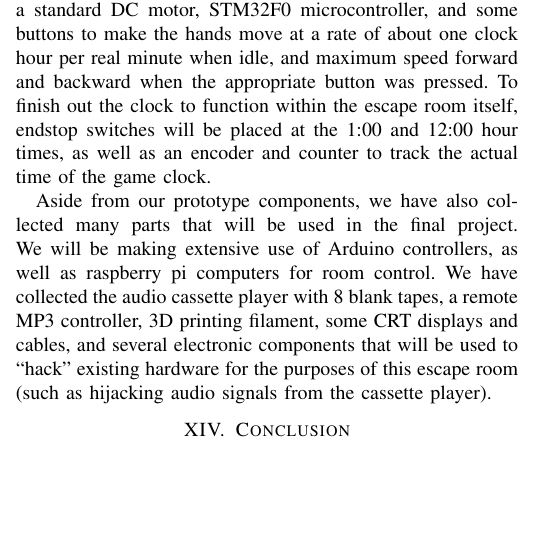
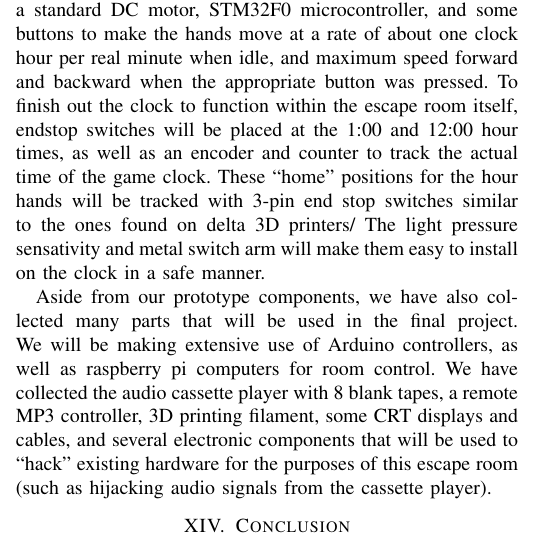
Before and after one commit to K-Sedgwick/EscapeY2K, a LaTeX paper (Project_Document_LaTeX/Escape Y2K - An Integrated Escape Room.tex): part of one column of page 8 of 8, cut so that both start at the same text, the shorter picture padded with empty space. Compiled offline with pdfLaTeX; a missing font is replaced by an installed copy or a similar font; a LaTeX package or settings file that is missing is left out.

Commit message:
Added end stop news

```diff
--- a/Project_Document_LaTeX/Escape Y2K - An Integrated Escape Room.tex
+++ b/Project_Document_LaTeX/Escape Y2K - An Integrated Escape Room.tex
@@ -636,7 +636,9 @@ to make the hands move at a rate of about one clock hour per real minute when id
 maximum speed forward and backward when the appropriate button was pressed. To finish out
 the clock to function within the escape room itself, endstop switches will be placed at
 the 1:00 and 12:00 hour times, as well as an encoder and counter to track the actual time
-of the game clock.
+of the game clock. These ``home'' positions for the hour hands will be tracked with 3-pin
+end stop switches similar to the ones found on delta 3D printers/ The light pressure sensativity
+and metal switch arm will make them easy to install on the clock in a safe manner.
 \\
 \indent Aside from our prototype components, we have also collected many
 parts that will be used in the final project. We will be making extensive
```
Also changed, not shown: 5 other files.
